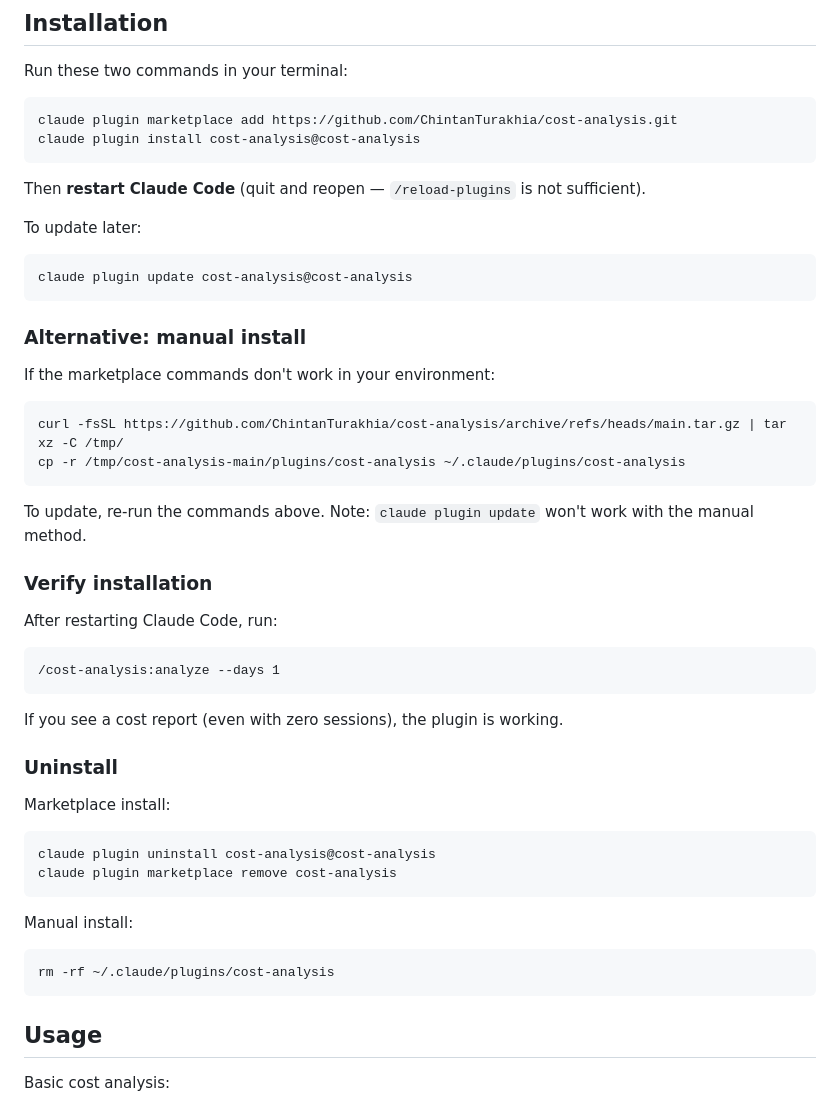
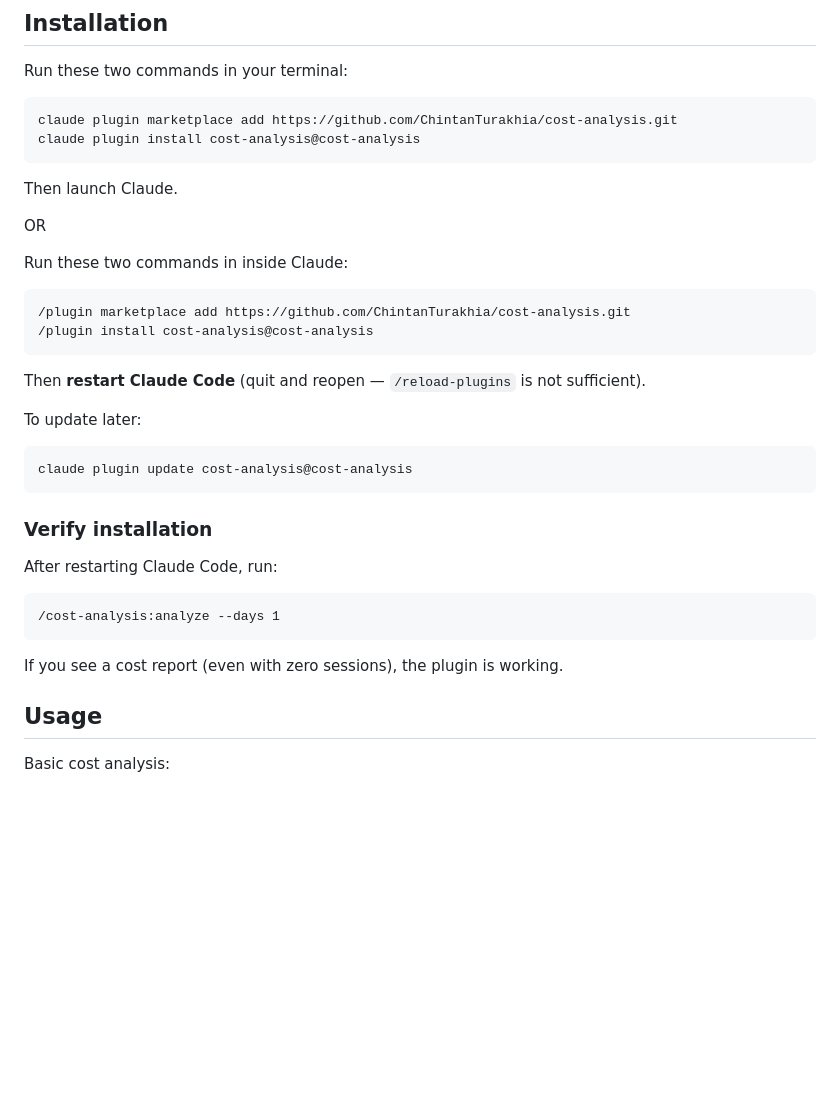
Before and after one commit to ChintanTurakhia/cost-analysis, a Markdown page: README.md, the part around one of its changes. Rendered like a GitHub page; blank space fills up the shorter version.

Commit message:
Simplify install instructions and clean up README
- Remove manual install and uninstall sections
- Add slash command install path as alternative
- Minor formatting fixes in flags table and spacing

Co-Authored-By: Claude Sonnet 4.6 <noreply@anthropic.com>

````diff
--- a/README.md
+++ b/README.md
@@ -23,6 +23,17 @@ claude plugin marketplace add https://github.com/ChintanTurakhia/cost-analysis.g
 claude plugin install cost-analysis@cost-analysis
 ```
 
+Then launch Claude.
+
+OR
+
+Run these two commands in inside Claude:
+
+```bash
+/plugin marketplace add https://github.com/ChintanTurakhia/cost-analysis.git
+/plugin install cost-analysis@cost-analysis
+```
+
 Then **restart Claude Code** (quit and reopen — `/reload-plugins` is not sufficient).
 
 To update later:
@@ -30,17 +41,6 @@ To update later:
 ```bash
 claude plugin update cost-analysis@cost-analysis
 ```
-
-### Alternative: manual install
-
-If the marketplace commands don't work in your environment:
-
-```bash
-curl -fsSL https://github.com/ChintanTurakhia/cost-analysis/archive/refs/heads/main.tar.gz | tar xz -C /tmp/
-cp -r /tmp/cost-analysis-main/plugins/cost-analysis ~/.claude/plugins/cost-analysis
-```
-
-To update, re-run the commands above. Note: `claude plugin update` won't work with the manual method.
 
 ### Verify installation
 
@@ -51,19 +51,6 @@ After restarting Claude Code, run:
 ```
 
 If you see a cost report (even with zero sessions), the plugin is working.
-
-### Uninstall
-
-Marketplace install:
-```bash
-claude plugin uninstall cost-analysis@cost-analysis
-claude plugin marketplace remove cost-analysis
-```
-
-Manual install:
-```bash
-rm -rf ~/.claude/plugins/cost-analysis
-```
 
 ## Usage
 
````
Also changed, not shown: other parts of README.md (+17 -13 lines).
